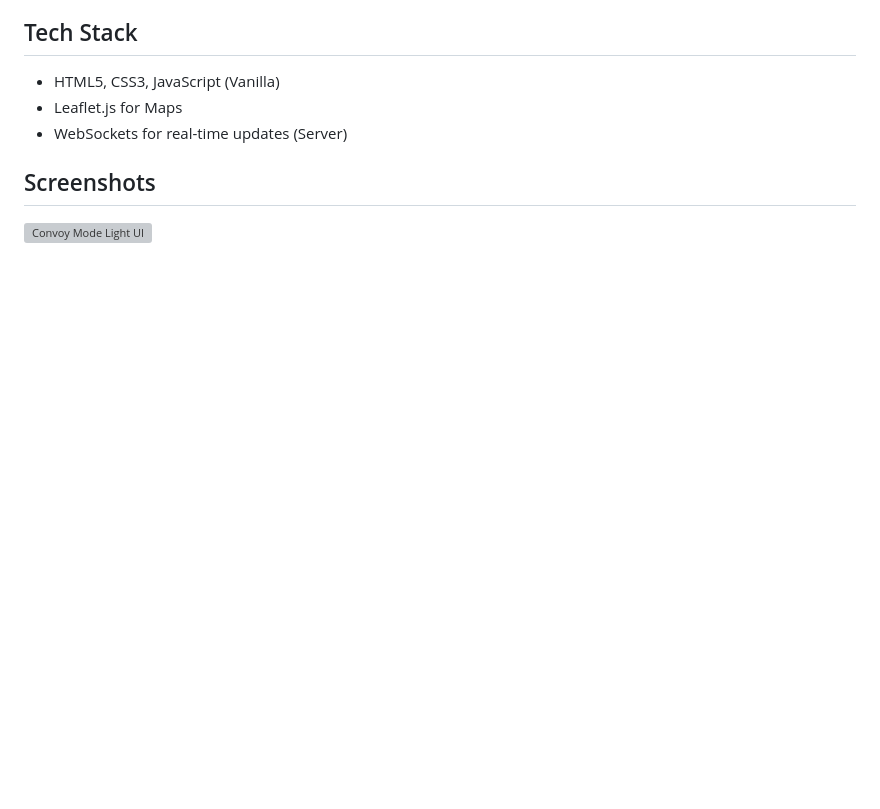
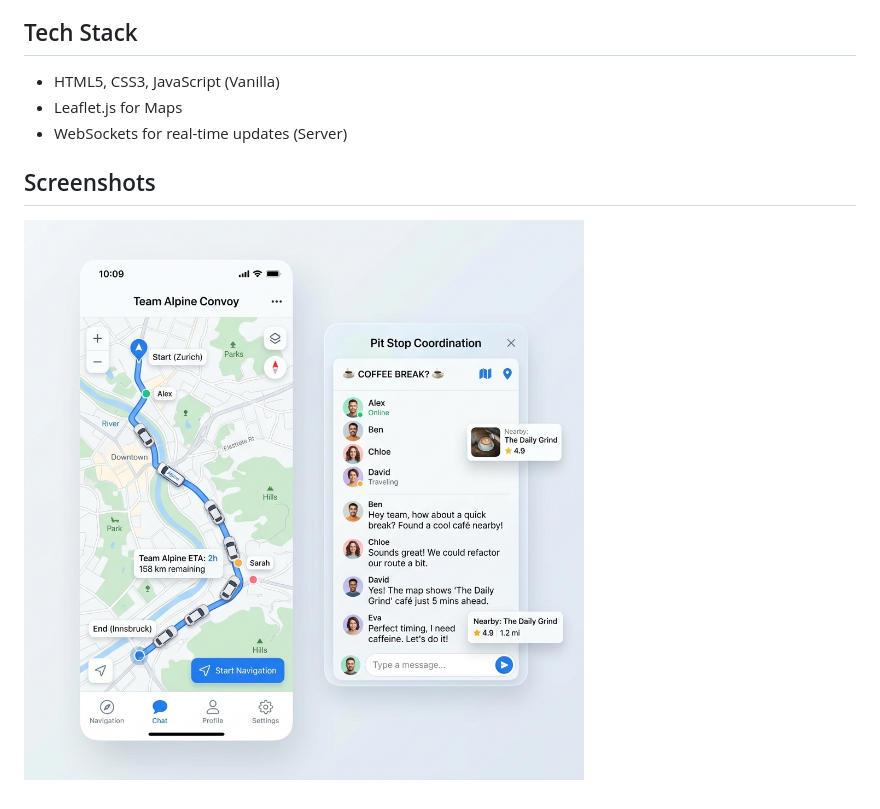
Before and after one commit to Aryaman200/Maps-Convoy-Feature, a Markdown page: README.md, the part around the change. GitHub-like rendering; pictures changed too: assets/light_mode_mockup.png (added); blank space fills up the shorter version; grey boxes are pictures that could not be loaded.

Commit message:
chore: minor updates

```diff
--- a/README.md
+++ b/README.md
@@ -18,4 +18,4 @@ A web application that implements a "Convoy" feature for Google Maps, allowing g
 - WebSockets for real-time updates (Server)
 
 ## Screenshots
-![Convoy Mode Light UI](media/light_mode_mockup.png)
+![Convoy Mode Light UI](assets/light_mode_mockup.png)
```
Also changed, not shown: icons/icon.png (added).
